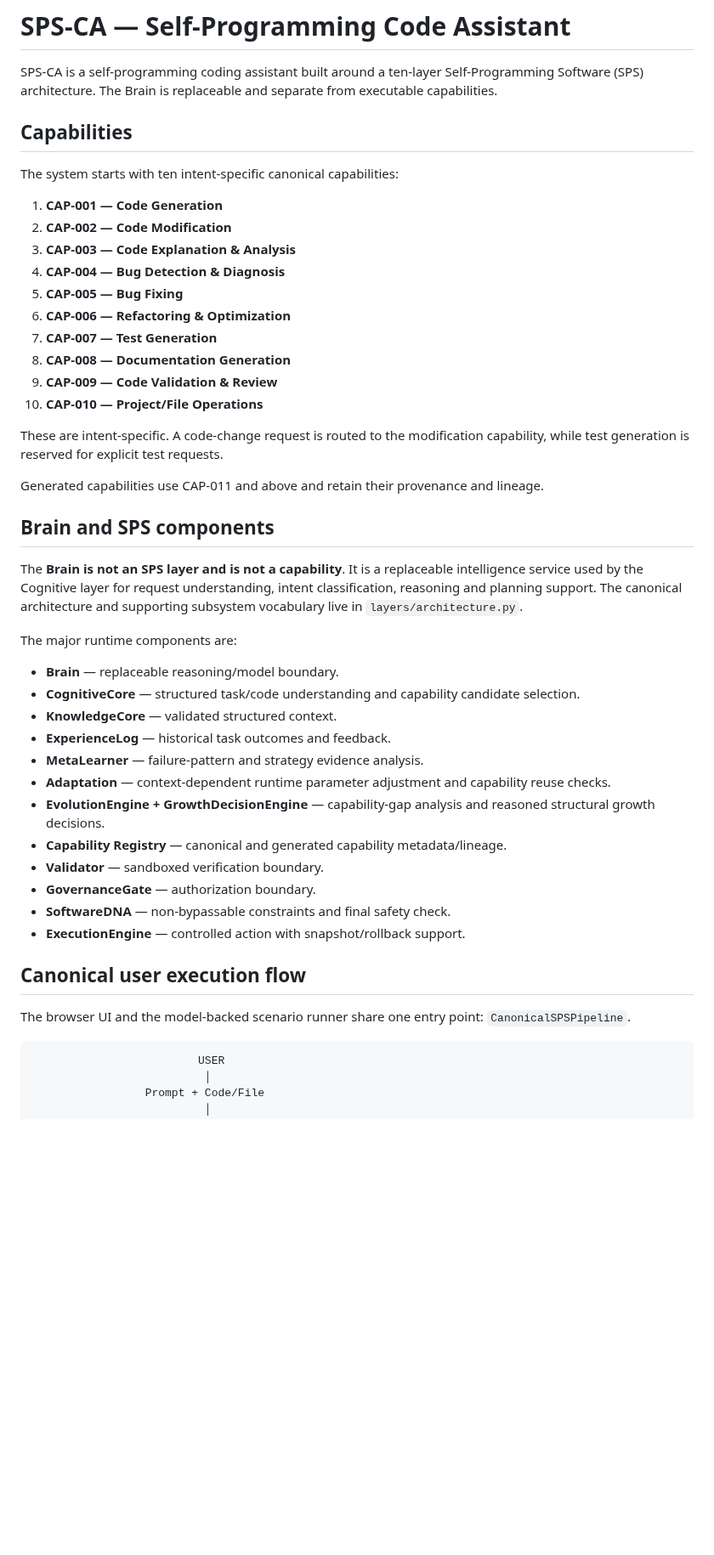
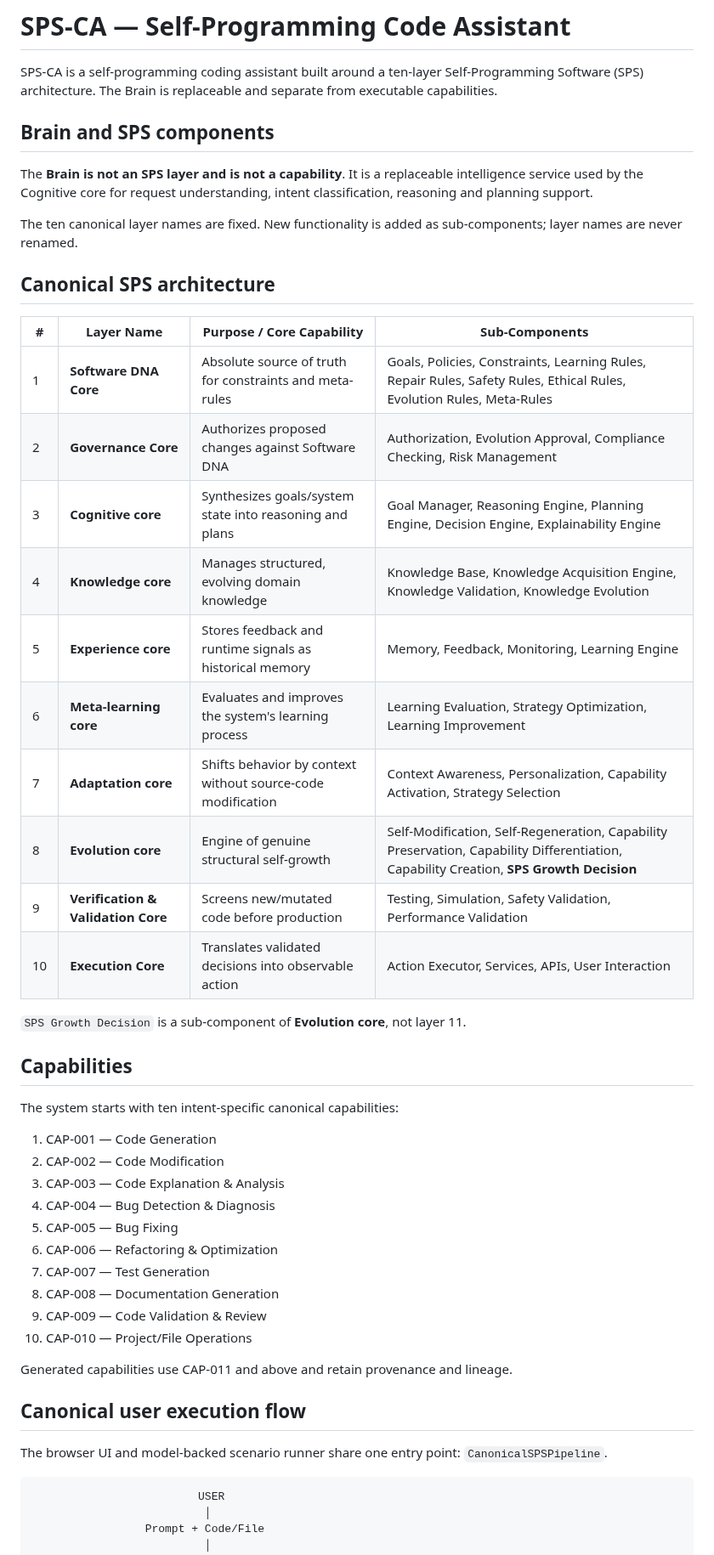
Before and after one commit to muhammadnaumantahir/SPS_CA, a Markdown page: README.md, the part around one of its changes. Shown at 85% size. GitHub-like rendering; blank space fills up the shorter version.

````diff
--- a/README.md
+++ b/README.md
@@ -1,48 +1,50 @@
 # SPS-CA — Self-Programming Code Assistant
 
 SPS-CA is a self-programming coding assistant built around a ten-layer Self-Programming Software (SPS) architecture. The Brain is replaceable and separate from executable capabilities.
+
+## Brain and SPS components
+
+The **Brain is not an SPS layer and is not a capability**. It is a replaceable intelligence service used by the Cognitive core for request understanding, intent classification, reasoning and planning support.
+
+The ten canonical layer names are fixed. New functionality is added as sub-components; layer names are never renamed.
+
+## Canonical SPS architecture
+
+| # | Layer Name | Purpose / Core Capability | Sub-Components |
+|---|---|---|---|
+| 1 | **Software DNA Core** | Absolute source of truth for constraints and meta-rules | Goals, Policies, Constraints, Learning Rules, Repair Rules, Safety Rules, Ethical Rules, Evolution Rules, Meta-Rules |
+| 2 | **Governance Core** | Authorizes proposed changes against Software DNA | Authorization, Evolution Approval, Compliance Checking, Risk Management |
+| 3 | **Cognitive core** | Synthesizes goals/system state into reasoning and plans | Goal Manager, Reasoning Engine, Planning Engine, Decision Engine, Explainability Engine |
+| 4 | **Knowledge core** | Manages structured, evolving domain knowledge | Knowledge Base, Knowledge Acquisition Engine, Knowledge Validation, Knowledge Evolution |
+| 5 | **Experience core** | Stores feedback and runtime signals as historical memory | Memory, Feedback, Monitoring, Learning Engine |
+| 6 | **Meta-learning core** | Evaluates and improves the system's learning process | Learning Evaluation, Strategy Optimization, Learning Improvement |
+| 7 | **Adaptation core** | Shifts behavior by context without source-code modification | Context Awareness, Personalization, Capability Activation, Strategy Selection |
+| 8 | **Evolution core** | Engine of genuine structural self-growth | Self-Modification, Self-Regeneration, Capability Preservation, Capability Differentiation, Capability Creation, **SPS Growth Decision** |
+| 9 | **Verification & Validation Core** | Screens new/mutated code before production | Testing, Simulation, Safety Validation, Performance Validation |
+| 10 | **Execution Core** | Translates validated decisions into observable action | Action Executor, Services, APIs, User Interaction |
+
+`SPS Growth Decision` is a sub-component of **Evolution core**, not layer 11.
 
 ## Capabilities
 
 The system starts with ten intent-specific canonical capabilities:
 
-1. **CAP-001 — Code Generation**
-2. **CAP-002 — Code Modification**
-3. **CAP-003 — Code Explanation & Analysis**
-4. **CAP-004 — Bug Detection & Diagnosis**
-5. **CAP-005 — Bug Fixing**
-6. **CAP-006 — Refactoring & Optimization**
-7. **CAP-007 — Test Generation**
-8. **CAP-008 — Documentation Generation**
-9. **CAP-009 — Code Validation & Review**
-10. **CAP-010 — Project/File Operations**
+1. CAP-001 — Code Generation
+2. CAP-002 — Code Modification
+3. CAP-003 — Code Explanation & Analysis
+4. CAP-004 — Bug Detection & Diagnosis
+5. CAP-005 — Bug Fixing
+6. CAP-006 — Refactoring & Optimization
+7. CAP-007 — Test Generation
+8. CAP-008 — Documentation Generation
+9. CAP-009 — Code Validation & Review
+10. CAP-010 — Project/File Operations
 
-These are intent-specific. A code-change request is routed to the modification capability, while test generation is reserved for explicit test requests.
-
-Generated capabilities use CAP-011 and above and retain their provenance and lineage.
-
-## Brain and SPS components
-
-The **Brain is not an SPS layer and is not a capability**. It is a replaceable intelligence service used by the Cognitive layer for request understanding, intent classification, reasoning and planning support. The canonical architecture and supporting subsystem vocabulary live in `layers/architecture.py`.
-
-The major runtime components are:
-
-- **Brain** — replaceable reasoning/model boundary.
-- **CognitiveCore** — structured task/code understanding and capability candidate selection.
-- **KnowledgeCore** — validated structured context.
-- **ExperienceLog** — historical task outcomes and feedback.
-- **MetaLearner** — failure-pattern and strategy evidence analysis.
-- **Adaptation** — context-dependent runtime parameter adjustment and capability reuse checks.
-- **EvolutionEngine + GrowthDecisionEngine** — capability-gap analysis and reasoned structural growth decisions.
-- **Capability Registry** — canonical and generated capability metadata/lineage.
-- **Validator** — sandboxed verification boundary.
-- **GovernanceGate** — authorization boundary.
-- **SoftwareDNA** — non-bypassable constraints and final safety check.
-- **ExecutionEngine** — controlled action with snapshot/rollback support.
+Generated capabilities use CAP-011 and above and retain provenance and lineage.
 
 ## Canonical user execution flow
 
-The browser UI and the model-backed scenario runner share one entry point: `CanonicalSPSPipeline`.
+The browser UI and model-backed scenario runner share one entry point: `CanonicalSPSPipeline`.
 
 ```text
                          USER
````
Also changed, not shown: other parts of README.md (+55 -131 lines).
